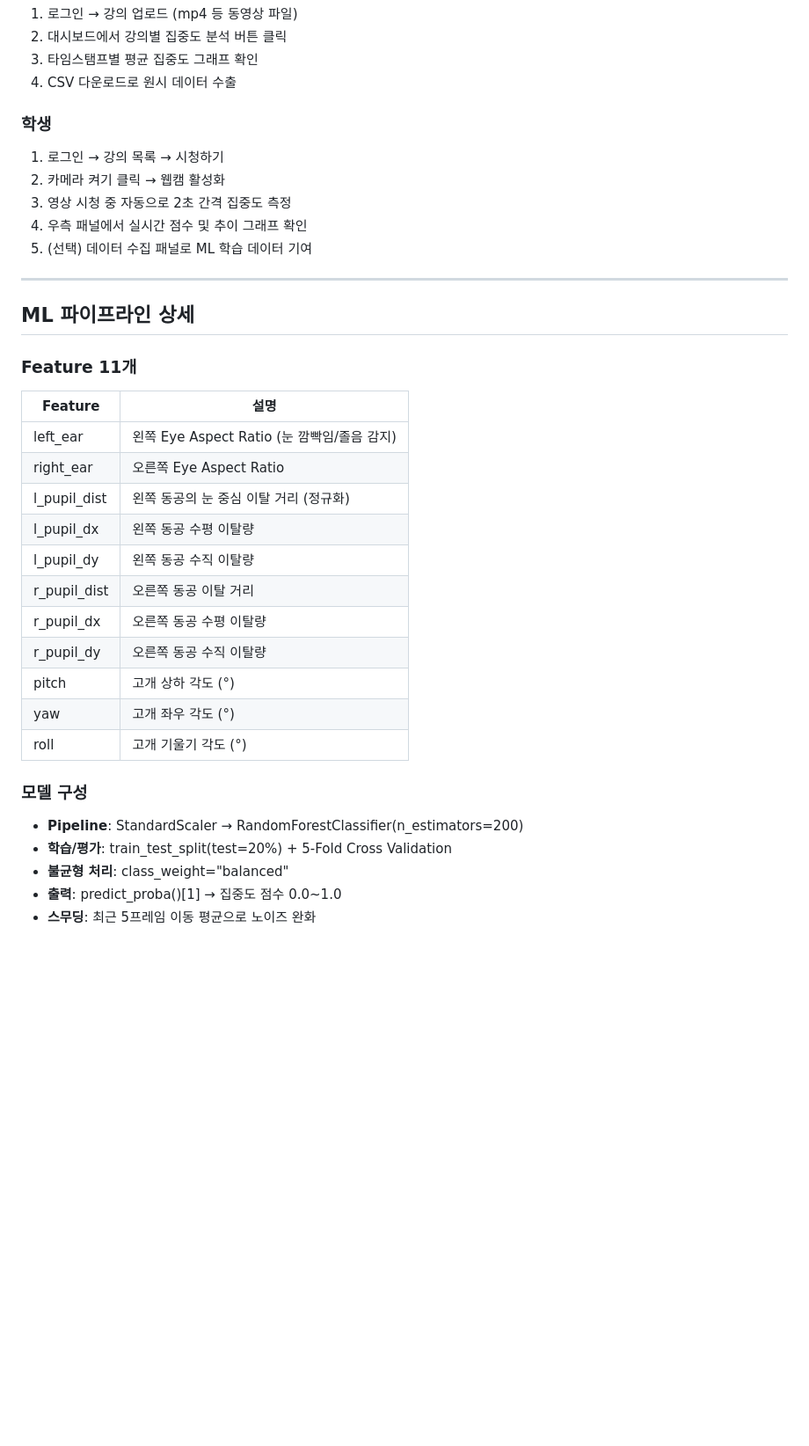
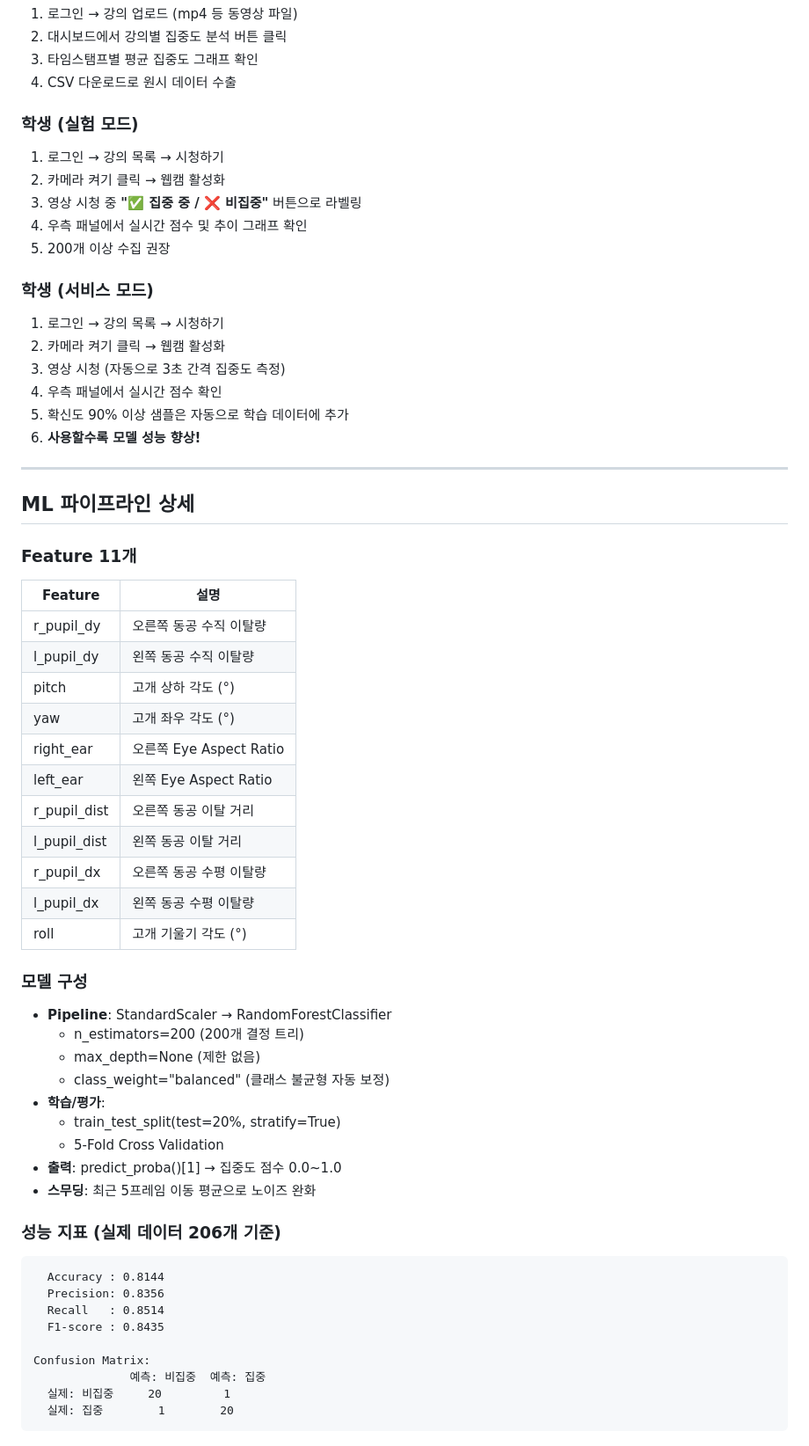
Before and after one commit to Concentration-AI-Grad-Project/final_ai_based_concentration_model, a Markdown page: README.md, the part around one of its changes. Shown at 88% size. Drawn GitHub-style; blank space fills up the shorter version.

````diff
--- a/README.md
+++ b/README.md
@@ -137,12 +266,20 @@ python app.py
 3. 타임스탬프별 평균 집중도 그래프 확인
 4. CSV 다운로드로 원시 데이터 수출
 
-### 학생
+### 학생 (실험 모드)
 1. 로그인 → 강의 목록 → 시청하기
 2. 카메라 켜기 클릭 → 웹캠 활성화
-3. 영상 시청 중 자동으로 2초 간격 집중도 측정
+3. 영상 시청 중 **"✅ 집중 중 / ❌ 비집중"** 버튼으로 라벨링
 4. 우측 패널에서 실시간 점수 및 추이 그래프 확인
-5. (선택) 데이터 수집 패널로 ML 학습 데이터 기여
+5. 200개 이상 수집 권장
+
+### 학생 (서비스 모드)
+1. 로그인 → 강의 목록 → 시청하기
+2. 카메라 켜기 클릭 → 웹캠 활성화
+3. 영상 시청 (자동으로 3초 간격 집중도 측정)
+4. 우측 패널에서 실시간 점수 확인
+5. 확신도 90% 이상 샘플은 자동으로 학습 데이터에 추가
+6. **사용할수록 모델 성능 향상!**
 
 ---
 
@@ -152,21 +289,39 @@ python app.py
 
 | Feature       | 설명 |
 |---------------|------|
-| left_ear      | 왼쪽 Eye Aspect Ratio (눈 깜빡임/졸음 감지) |
-| right_ear     | 오른쪽 Eye Aspect Ratio |
-| l_pupil_dist  | 왼쪽 동공의 눈 중심 이탈 거리 (정규화) |
-| l_pupil_dx    | 왼쪽 동공 수평 이탈량 |
+| r_pupil_dy    | 오른쪽 동공 수직 이탈량 |
 | l_pupil_dy    | 왼쪽 동공 수직 이탈량 |
-| r_pupil_dist  | 오른쪽 동공 이탈 거리 |
-| r_pupil_dx    | 오른쪽 동공 수평 이탈량 |
-| r_pupil_dy    | 오른쪽 동공 수직 이탈량 |
 | pitch         | 고개 상하 각도 (°) |
 | yaw           | 고개 좌우 각도 (°) |
+| right_ear     | 오른쪽 Eye Aspect Ratio |
+| left_ear      | 왼쪽 Eye Aspect Ratio |
+| r_pupil_dist  | 오른쪽 동공 이탈 거리 |
+| l_pupil_dist  | 왼쪽 동공 이탈 거리 |
+| r_pupil_dx    | 오른쪽 동공 수평 이탈량 |
+| l_pupil_dx    | 왼쪽 동공 수평 이탈량 |
 | roll          | 고개 기울기 각도 (°) |
 
 ### 모델 구성
-- **Pipeline**: StandardScaler → RandomForestClassifier(n_estimators=200)
-- **학습/평가**: train_test_split(test=20%) + 5-Fold Cross Validation
-- **불균형 처리**: class_weight="balanced"
+- **Pipeline**: StandardScaler → RandomForestClassifier
+  - n_estimators=200 (200개 결정 트리)
+  - max_depth=None (제한 없음)
+  - class_weight="balanced" (클래스 불균형 자동 보정)
+- **학습/평가**:
+  - train_test_split(test=20%, stratify=True)
+  - 5-Fold Cross Validation
 - **출력**: predict_proba()[1] → 집중도 점수 0.0~1.0
 - **스무딩**: 최근 5프레임 이동 평균으로 노이즈 완화
+
+### 성능 지표 (실제 데이터 206개 기준)
+```
+  Accuracy : 0.8144
+  Precision: 0.8356
+  Recall   : 0.8514
+  F1-score : 0.8435
+
+Confusion Matrix:
+              예측: 비집중  예측: 집중
+  실제: 비집중     20         1
+  실제: 집중        1        20
+```
+
````
Also changed, not shown: other parts of README.md (+194 -40 lines).
